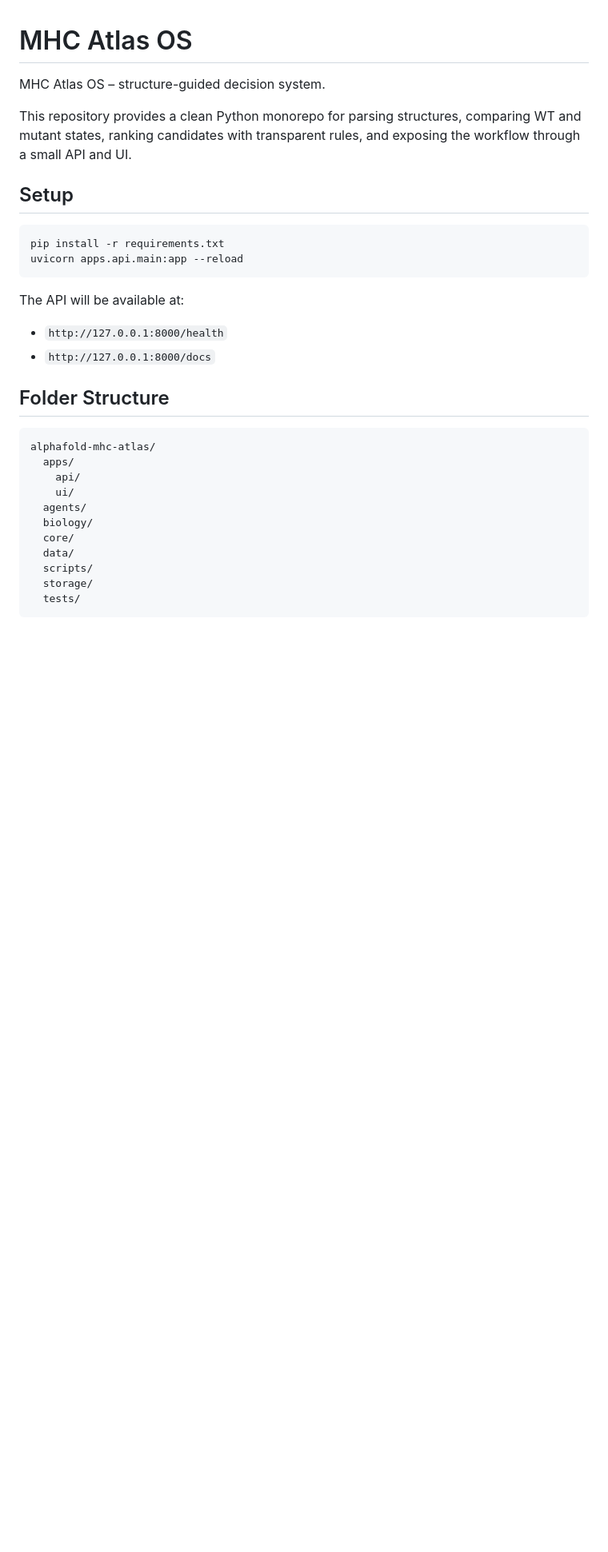
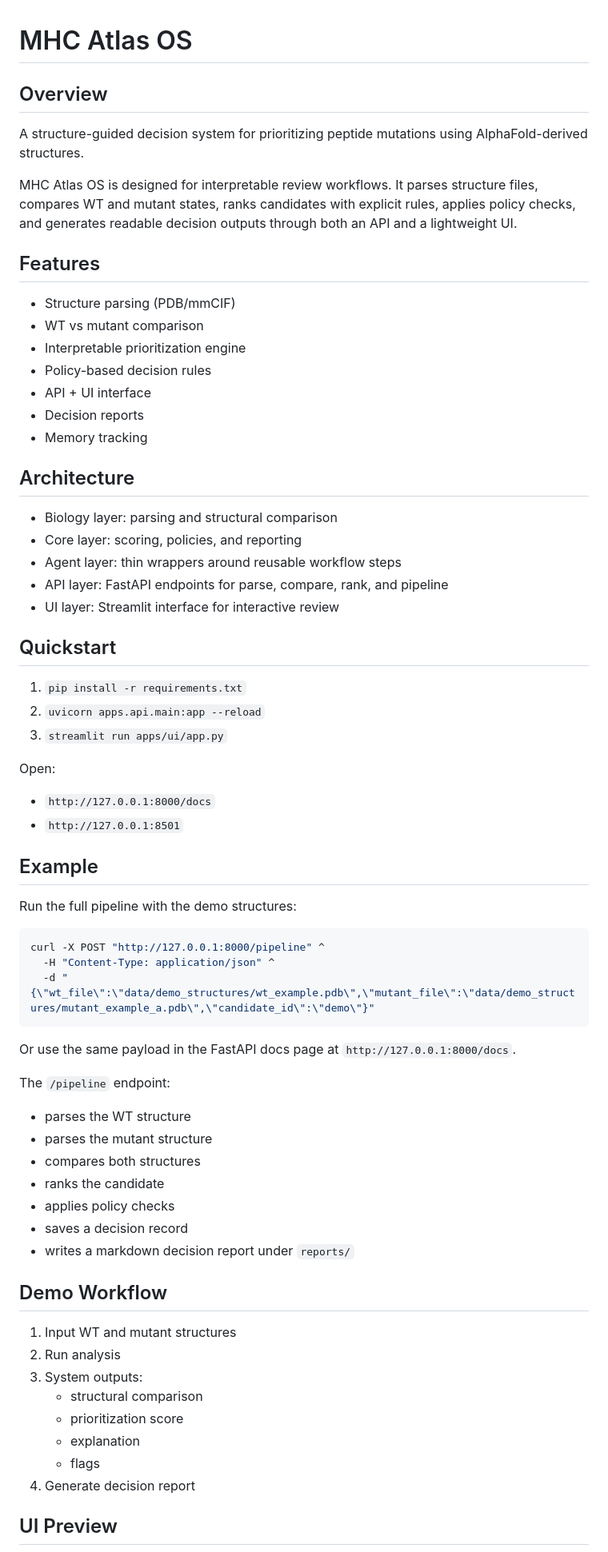
Before and after one commit to manishklach/alphafold-mhc-atlas, a Markdown page: README.md, the part around one of its changes. Shown at 80% size. Drawn GitHub-style; blank space fills up the shorter version.

Commit message:
Add UI preview and demo history updates

````diff
--- a/README.md
+++ b/README.md
@@ -1,34 +1,64 @@
 # MHC Atlas OS
 
-MHC Atlas OS – structure-guided decision system.
+## Overview
+A structure-guided decision system for prioritizing peptide mutations using AlphaFold-derived structures.
 
-This repository provides a clean Python monorepo for parsing structures, comparing WT and mutant states, ranking candidates with transparent rules, and exposing the workflow through a small API and UI.
+MHC Atlas OS is designed for interpretable review workflows. It parses structure files, compares WT and mutant states, ranks candidates with explicit rules, applies policy checks, and generates readable decision outputs through both an API and a lightweight UI.
 
-## Setup
+## Features
+- Structure parsing (PDB/mmCIF)
+- WT vs mutant comparison
+- Interpretable prioritization engine
+- Policy-based decision rules
+- API + UI interface
+- Decision reports
+- Memory tracking
+
+## Architecture
+- Biology layer: parsing and structural comparison
+- Core layer: scoring, policies, and reporting
+- Agent layer: thin wrappers around reusable workflow steps
+- API layer: FastAPI endpoints for parse, compare, rank, and pipeline
+- UI layer: Streamlit interface for interactive review
+
+## Quickstart
+1. `pip install -r requirements.txt`
+2. `uvicorn apps.api.main:app --reload`
+3. `streamlit run apps/ui/app.py`
+
+Open:
+- `http://127.0.0.1:8000/docs`
+- `http://127.0.0.1:8501`
+
+## Example
+Run the full pipeline with the demo structures:
 
 ```bash
-pip install -r requirements.txt
-uvicorn apps.api.main:app --reload
+curl -X POST "http://127.0.0.1:8000/pipeline" ^
+  -H "Content-Type: application/json" ^
+  -d "{\"wt_file\":\"data/demo_structures/wt_example.pdb\",\"mutant_file\":\"data/demo_structures/mutant_example_a.pdb\",\"candidate_id\":\"demo\"}"
 ```
 
-The API will be available at:
+Or use the same payload in the FastAPI docs page at `http://127.0.0.1:8000/docs`.
 
-- `http://127.0.0.1:8000/health`
-- `http://127.0.0.1:8000/docs`
+The `/pipeline` endpoint:
+- parses the WT structure
+- parses the mutant structure
+- compares both structures
+- ranks the candidate
+- applies policy checks
+- saves a decision record
+- writes a markdown decision report under `reports/`
 
-## Folder Structure
+## Demo Workflow
+1. Input WT and mutant structures
+2. Run analysis
+3. System outputs:
+   - structural comparison
+   - prioritization score
+   - explanation
+   - flags
+4. Generate decision report
 
-```text
-alphafold-mhc-atlas/
-  apps/
-    api/
-    ui/
-  agents/
-  biology/
-  core/
-  data/
-  scripts/
-  storage/
-  tests/
-```
+## UI Preview
 
````
Also changed, not shown: other parts of README.md (+4 -9 lines), docs/ui.png (added), 9 other files.
